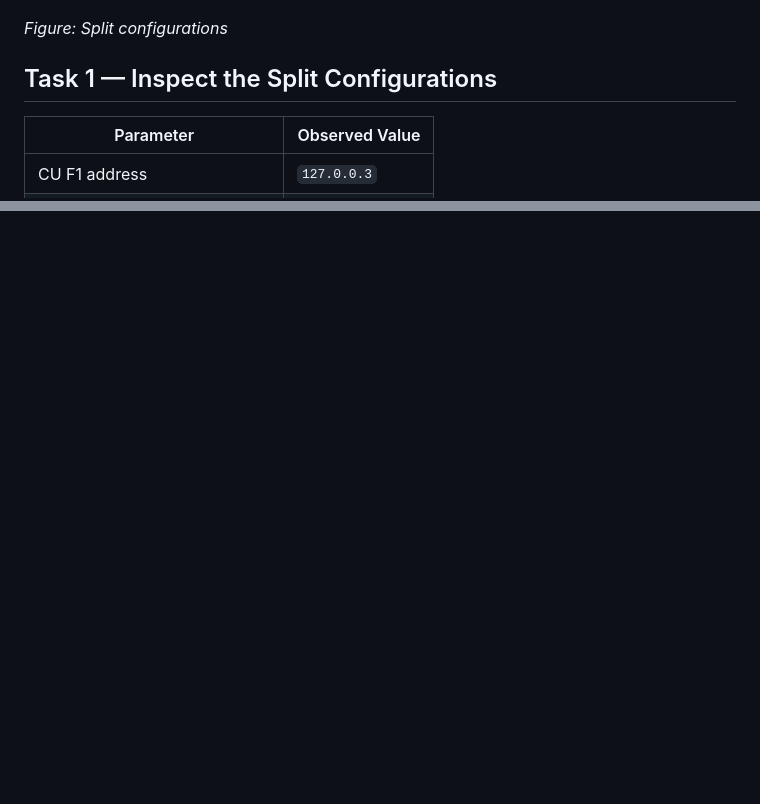
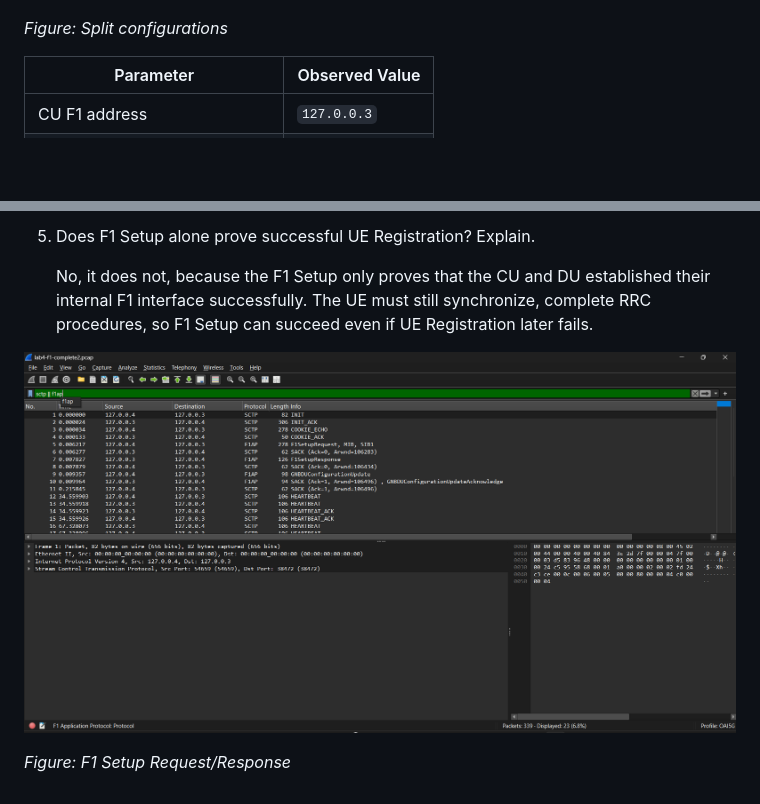
Before and after one commit to M11402827/WC-2026-M11402827-LucieProchazkova, a Markdown page: lab4/README.md, 2 parts joined by grey strips. Rendered like a GitHub page; pictures changed too: lab4/images/f1.png (added); blank space fills up the shorter version.

Commit message:
lab4 - task 4

```diff
--- a/lab4/README.md
+++ b/lab4/README.md
@@ -21,8 +21,6 @@ After completing this lab, you should be able to:
 ![Split configurations](images/file_exist.png)<br>
 
 *Figure: Split configurations*
-
-## Task 1 — Inspect the Split Configurations
 
 | Parameter | Observed Value |
 |---|---|
@@ -82,0 +126,7 @@ Evidence: Screenshots of CU/DU startup, UE connection, and successful Ping. Reco
+5. Does F1 Setup alone prove successful UE Registration? Explain.
+
+   No, it does not, because the F1 Setup only proves that the CU and DU established their internal F1 interface successfully. The UE must still synchronize, complete RRC procedures, so F1 Setup can succeed even if UE Registration later fails.
+
+![CU/DU startup](images/f1.png)<br>
+
+*Figure: F1 Setup Request/Response*
```
Also changed, not shown: other parts of lab4/README.md (+46 -1 lines).
